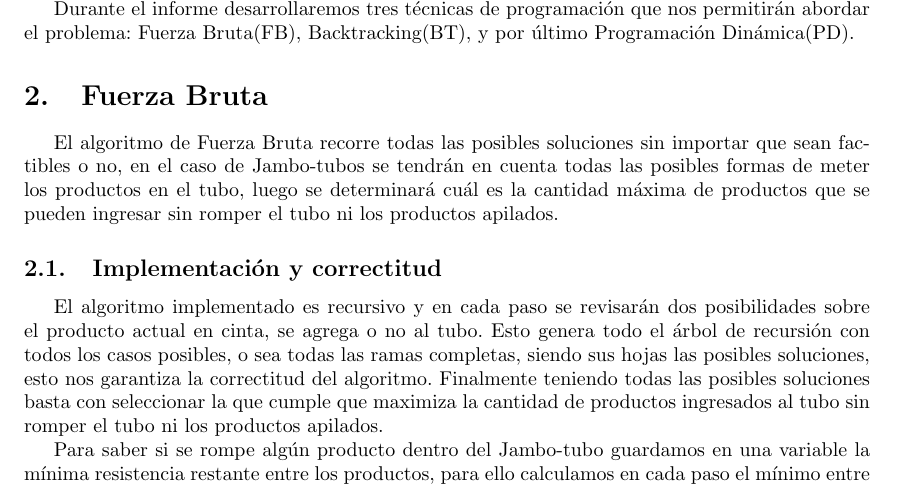
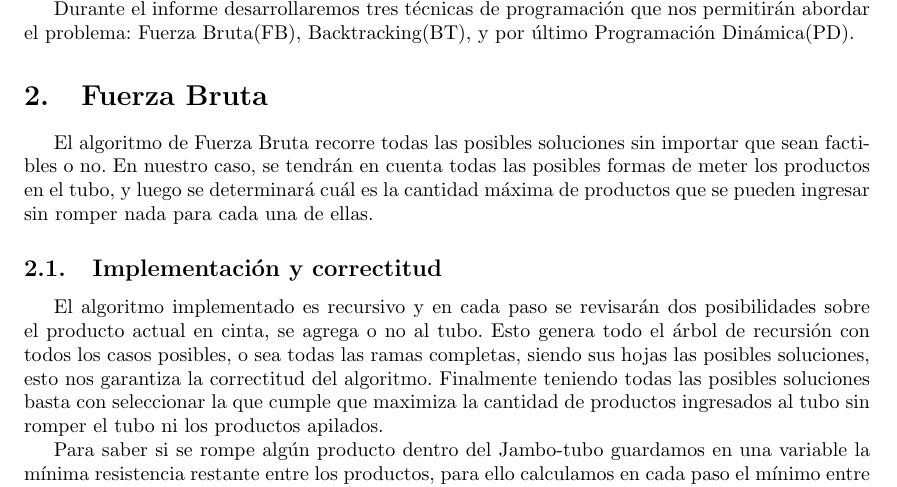
Before and after one commit to ShipOrSheep/tp1Algo3, a LaTeX document (informe/informe.tex): part of page 3 of 6, cut so that both start at the same text. Compiled offline with pdfLaTeX.

Commit message:
cambios informe 2

```diff
--- a/informe/informe.tex
+++ b/informe/informe.tex
@@ -65,7 +65,7 @@ En el trabajo práctico presente se nos pide realizar la programación de robots
 Durante el informe desarrollaremos tres técnicas de programación que nos permitirán abordar el problema: Fuerza Bruta(FB), Backtracking(BT), y por último Programación Dinámica(PD).
 
 \section{Fuerza Bruta} \label{sec:fuerza_bruta}
-El algoritmo de Fuerza Bruta recorre todas las posibles soluciones sin importar que sean factibles o no, en el caso de Jambo-tubos se tendrán en cuenta todas las posibles formas de meter los productos en el tubo, luego se determinará cuál es la cantidad máxima de productos que se pueden ingresar sin romper el tubo ni los productos apilados.
+El algoritmo de Fuerza Bruta recorre todas las posibles soluciones sin importar que sean factibles o no. En nuestro caso, se tendrán en cuenta todas las posibles formas de meter los productos en el tubo, y luego se determinará cuál es la cantidad máxima de productos que se pueden ingresar sin romper nada para cada una de ellas.
 
 \subsection{Implementación y correctitud}
 El algoritmo implementado es recursivo y en cada paso se revisarán dos posibilidades sobre el producto actual en cinta, se agrega o no al tubo. Esto genera todo el árbol de recursión con todos los casos posibles, o sea todas las ramas completas, siendo sus hojas las posibles soluciones, esto nos garantiza la correctitud del algoritmo. Finalmente teniendo todas las posibles soluciones basta con seleccionar la que cumple que maximiza la cantidad de productos ingresados al tubo sin romper el tubo ni los productos apilados.
```
